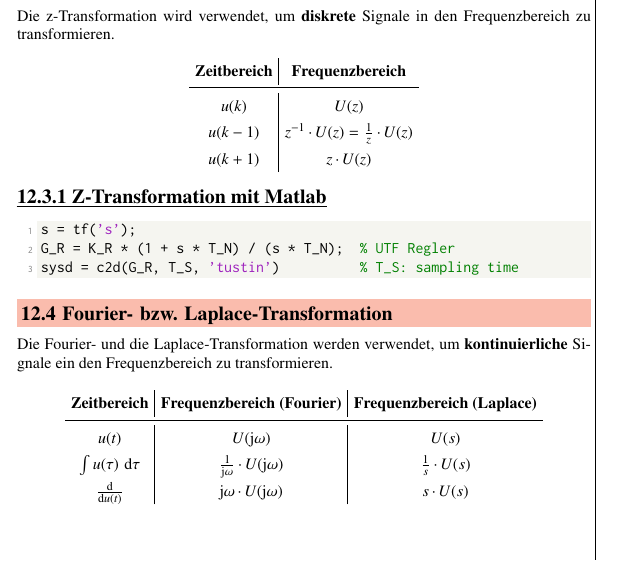
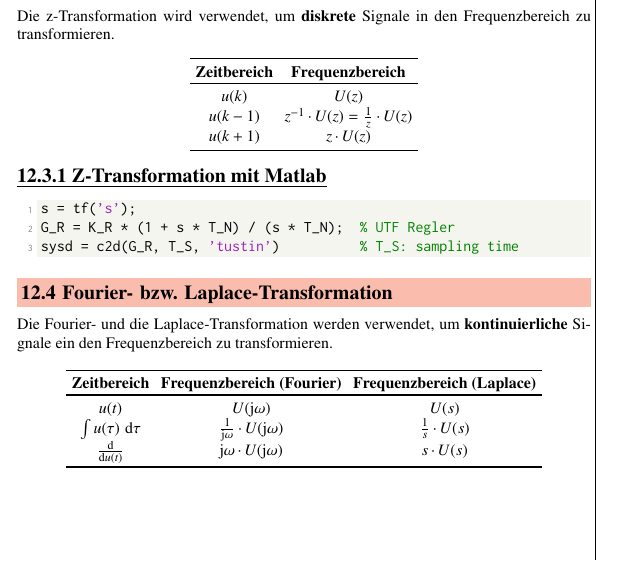
Before and after one commit to P4ntomime/regelungstechnik-2, a LaTeX document (regelungstechnik_2.tex, which reads sections/99_anhang.tex): part of page 11 of 11, cut so that both start at the same text. Compiled offline with pdfLaTeX.

Commit message:
fixed tables and removed vertical lines form tables

```diff
--- a/sections/99_anhang.tex
+++ b/sections/99_anhang.tex
@@ -24,15 +24,17 @@ Die Steigung beträgt $20 \, \deci \bel / \mathrm{Dek}$ und die Phase ist konsta
 
 Die z-Transformation wird verwendet, um \textbf{diskrete} Signale in den Frequenzbereich zu transformieren.
 
-\renewcommand{\arraystretch}{1.4}
+\renewcommand{\arraystretch}{1}
 
 \begin{center}
-    \begin{tabular}{c | c}
+    \begin{tabular}{c c}
+        \toprule
         \textbf{Zeitbereich}    & \textbf{Frequenzbereich}  \\
-        \midrule
-        $u(k)$                  & $U(z)$                    \\
-        $u(k-1)$                & $z^{-1} \cdot U(z) = \frac{1}{z} \cdot U(z)$ \\
-        $u(k+1)$                & $z \cdot U(z)$
+        \toprule
+        \strut$u(k)$                  & $U(z)$                    \\
+        \strut$u(k-1)$                & $z^{-1} \cdot U(z) = \frac{1}{z} \cdot U(z)$ \\
+        \strut$u(k+1)$                & $z \cdot U(z)$\\
+        \bottomrule
     \end{tabular}
 \end{center}
 
@@ -47,12 +49,14 @@ Die z-Transformation wird verwendet, um \textbf{diskrete} Signale in den Frequen
 Die Fourier- und die Laplace-Transformation werden verwendet, um \textbf{kontinuierliche} Signale ein den Frequenzbereich zu transformieren.
 
 \begin{center}
-    \begin{tabular}{c |c | c}
+    \begin{tabular}{c c c}
+        \toprule
         \textbf{Zeitbereich}            & \textbf{Frequenzbereich (Fourier)}                & \textbf{Frequenzbereich (Laplace)}    \\
-        \midrule
-        $u(t)$                          & $U(\jimg \omega)$                                 & $U(s)$                                \\
-        $\int u(\tau) \, \diff \tau$    & $\frac{1}{\jimg \omega} \cdot U(\jimg \omega)$    & $\frac{1}{s} \cdot U(s)$              \\
-        $\frac{\diff}{\diff u(t)}$      & $\jimg \omega \cdot U(\jimg \omega)$              & $s \cdot U(s)$
+        \toprule
+        \strut$u(t)$                          & $U(\jimg \omega)$                                 & $U(s)$                                \\
+        \strut$\int u(\tau) \, \diff \tau$    & $\frac{1}{\jimg \omega} \cdot U(\jimg \omega)$    & $\frac{1}{s} \cdot U(s)$              \\
+        \strut$\frac{\diff}{\diff u(t)}$      & $\jimg \omega \cdot U(\jimg \omega)$              & $s \cdot U(s)$\\
+        \bottomrule
     \end{tabular}
 \end{center}
 \renewcommand{\arraystretch}{1}
```
